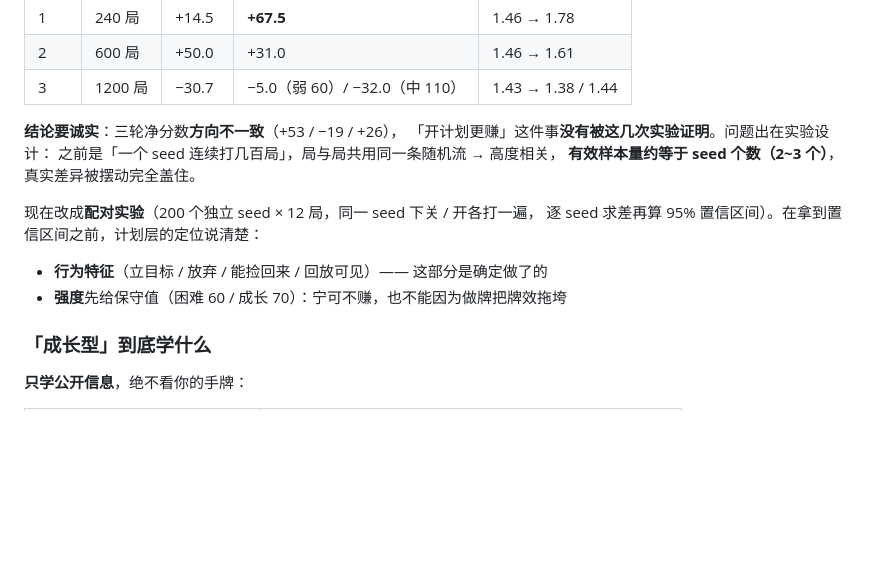
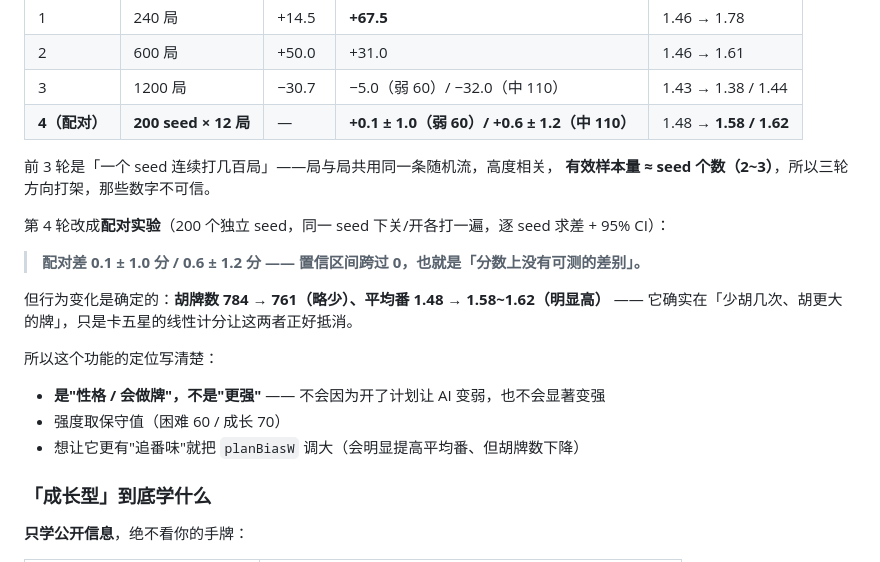
Before and after one commit to fanqiezi/ka-wu-xing, a Markdown page: README.md, the part around the change. Rendered like a GitHub page; blank space fills up the shorter version.

Commit message:
配对实验结论：计划层是「会做牌的性格」，不是「更强」（v1.4.0 开发中）
配对实验（200 个独立 seed × 12 局，同 seed 下关/开各打一遍，逐 seed 求差）：
- 开计划·弱(60) − 关计划：+0.1 ± 1.0 分（95% CI，跨过 0）
- 开计划·中(110) − 关计划：+0.6 ± 1.2 分（95% CI，跨过 0）
- 合计：关计划 101 分/784 胡/番 1.48；弱 120/761/1.58；中 221/760/1.62

→ 分数上没有可测差别，但胡牌数略降、平均番明显升高（1.48 → 1.58~1.62）。
   即：它确实在「少胡几次、胡更大的牌」，只是卡五星的线性计分让两者正好抵消。

因此文档里把定位写清楚（README + CHANGELOG）：
- 计划层是行为特征（会立目标/放弃/重回、回放可见），不是强度优势
- 强度保持保守值（困难 60 / 成长 70）；调大只会让平均番更高、胡牌更少
- 之前三轮方向矛盾的 A/B 也用来说明「为什么那些数字不可信」（seed 内局间相关）

自测：牌局 63 / 界面 46 全绿（其余套件本轮未改动）

```diff
--- a/README.md
+++ b/README.md
@@ -411,17 +411,22 @@ ka-wu-xing/
 | 1 | 240 局 | +14.5 | **+67.5** | 1.46 → 1.78 |
 | 2 | 600 局 | +50.0 | +31.0 | 1.46 → 1.61 |
 | 3 | 1200 局 | −30.7 | −5.0（弱 60）/ −32.0（中 110） | 1.43 → 1.38 / 1.44 |
+| **4（配对）** | **200 seed × 12 局** | — | **+0.1 ± 1.0（弱 60）/ +0.6 ± 1.2（中 110）** | 1.48 → **1.58 / 1.62** |
 
-**结论要诚实**：三轮净分数**方向不一致**（+53 / −19 / +26），
-「开计划更赚」这件事**没有被这几次实验证明**。问题出在实验设计：
-之前是「一个 seed 连续打几百局」，局与局共用同一条随机流 → 高度相关，
-**有效样本量约等于 seed 个数（2~3 个）**，真实差异被摆动完全盖住。
+前 3 轮是「一个 seed 连续打几百局」——局与局共用同一条随机流，高度相关，
+**有效样本量 ≈ seed 个数（2~3）**，所以三轮方向打架，那些数字不可信。
 
-现在改成**配对实验**（200 个独立 seed × 12 局，同一 seed 下关 / 开各打一遍，
-逐 seed 求差再算 95% 置信区间）。在拿到置信区间之前，计划层的定位说清楚：
+第 4 轮改成**配对实验**（200 个独立 seed，同一 seed 下关/开各打一遍，逐 seed 求差 + 95% CI）：
 
-* **行为特征**（立目标 / 放弃 / 能捡回来 / 回放可见）—— 这部分是确定做了的
-* **强度**先给保守值（困难 60 / 成长 70）：宁可不赚，也不能因为做牌把牌效拖垮
+> **配对差 0.1 ± 1.0 分 / 0.6 ± 1.2 分 —— 置信区间跨过 0，也就是「分数上没有可测的差别」。**
+
+但行为变化是确定的：**胡牌数 784 → 761（略少）、平均番 1.48 → 1.58~1.62（明显高）** ——
+它确实在「少胡几次、胡更大的牌」，只是卡五星的线性计分让这两者正好抵消。
+
+所以这个功能的定位写清楚：
+* **是"性格 / 会做牌"，不是"更强"** —— 不会因为开了计划让 AI 变弱，也不会显著变强
+* 强度取保守值（困难 60 / 成长 70）
+* 想让它更有"追番味"就把 `planBiasW` 调大（会明显提高平均番、但胡牌数下降）
 
 ### 「成长型」到底学什么
 
```
Also changed, not shown: CHANGELOG.md (+6 -2 lines).
